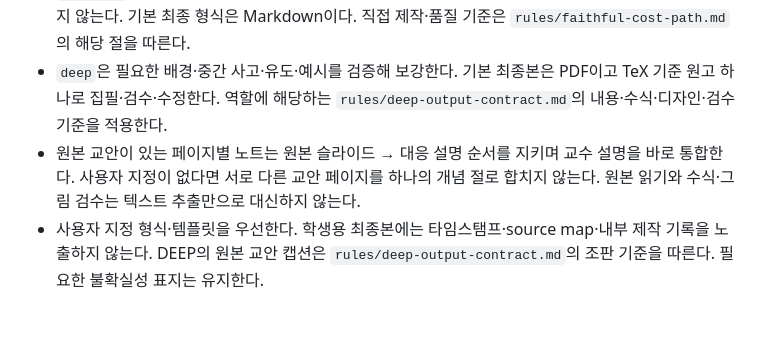
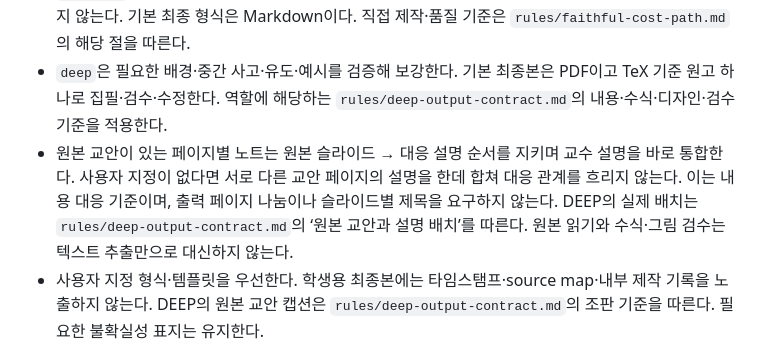
Before and after one commit to choconyam/gongbu-haja, a Markdown page: note_final_rules.md, the part around the change. Rendered like a GitHub page; blank space fills up the shorter version.

Commit message:
docs: refine deep note typography and flow

```diff
--- a/note_final_rules.md
+++ b/note_final_rules.md
@@ -27,7 +27,7 @@
 - 새 노트에서 사용자가 모드를 말하지 않았다면 제작 전에 자료 충실형(`faithful`)과 심화 이해형(`deep`) 중 선택받는다. 이미 지정된 모드로 이어 쓰거나 좁은 수정·검수만 할 때는 다시 선택을 요구하지 않는다.
 - `faithful`은 교안·교수 설명·사용자 지정 자료에 충실하게 정리하며 근거 밖 배경·새 예시·유도를 추가하지 않는다. 기본 최종 형식은 Markdown이다. 직접 제작·품질 기준은 `rules/faithful-cost-path.md`의 해당 절을 따른다.
 - `deep`은 필요한 배경·중간 사고·유도·예시를 검증해 보강한다. 기본 최종본은 PDF이고 TeX 기준 원고 하나로 집필·검수·수정한다. 역할에 해당하는 `rules/deep-output-contract.md`의 내용·수식·디자인·검수 기준을 적용한다.
-- 원본 교안이 있는 페이지별 노트는 원본 슬라이드 → 대응 설명 순서를 지키며 교수 설명을 바로 통합한다. 사용자 지정이 없다면 서로 다른 교안 페이지를 하나의 개념 절로 합치지 않는다. 원본 읽기와 수식·그림 검수는 텍스트 추출만으로 대신하지 않는다.
+- 원본 교안이 있는 페이지별 노트는 원본 슬라이드 → 대응 설명 순서를 지키며 교수 설명을 바로 통합한다. 사용자 지정이 없다면 서로 다른 교안 페이지의 설명을 한데 합쳐 대응 관계를 흐리지 않는다. 이는 내용 대응 기준이며, 출력 페이지 나눔이나 슬라이드별 제목을 요구하지 않는다. DEEP의 실제 배치는 `rules/deep-output-contract.md`의 ‘원본 교안과 설명 배치’를 따른다. 원본 읽기와 수식·그림 검수는 텍스트 추출만으로 대신하지 않는다.
 - 사용자 지정 형식·템플릿을 우선한다. 학생용 최종본에는 타임스탬프·source map·내부 제작 기록을 노출하지 않는다. DEEP의 원본 교안 캡션은 `rules/deep-output-contract.md`의 조판 기준을 따른다. 필요한 불확실성 표지는 유지한다.
 
 ## 4. 완료 기준
```
Also changed, not shown: rules/deep-output-contract.md (+18 -6 lines), rules/deep-single-agent.md (+1 -1 lines).
